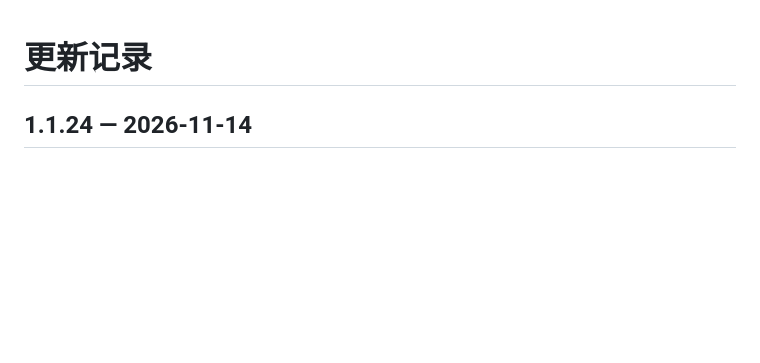
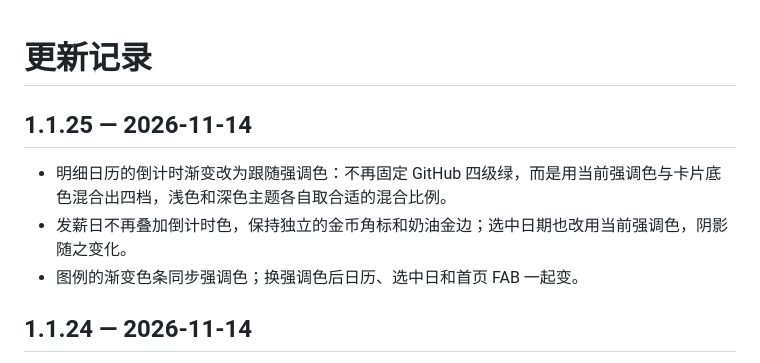
Before and after one commit to shijinran2004-oss/keeping-accounts-app, a Markdown page: CHANGELOG.md, the part around the change. GitHub-like rendering; blank space fills up the shorter version.

```diff
--- a/CHANGELOG.md
+++ b/CHANGELOG.md
@@ -1,4 +1,10 @@
 # 更新记录
+
+## 1.1.25 — 2026-11-14
+
+- 明细日历的倒计时渐变改为跟随强调色：不再固定 GitHub 四级绿，而是用当前强调色与卡片底色混合出四档，浅色和深色主题各自取合适的混合比例。
+- 发薪日不再叠加倒计时色，保持独立的金币角标和奶油金边；选中日期也改用当前强调色，阴影随之变化。
+- 图例的渐变色条同步强调色；换强调色后日历、选中日和首页 FAB 一起变。
 
 ## 1.1.24 — 2026-11-14
 
```
Also changed, not shown: README.md (+3 -3 lines), docs/ARCHITECTURE.md (+1 -1 lines), docs/screenshots/web/23-accent-calendar.png (added), 6 other files.
